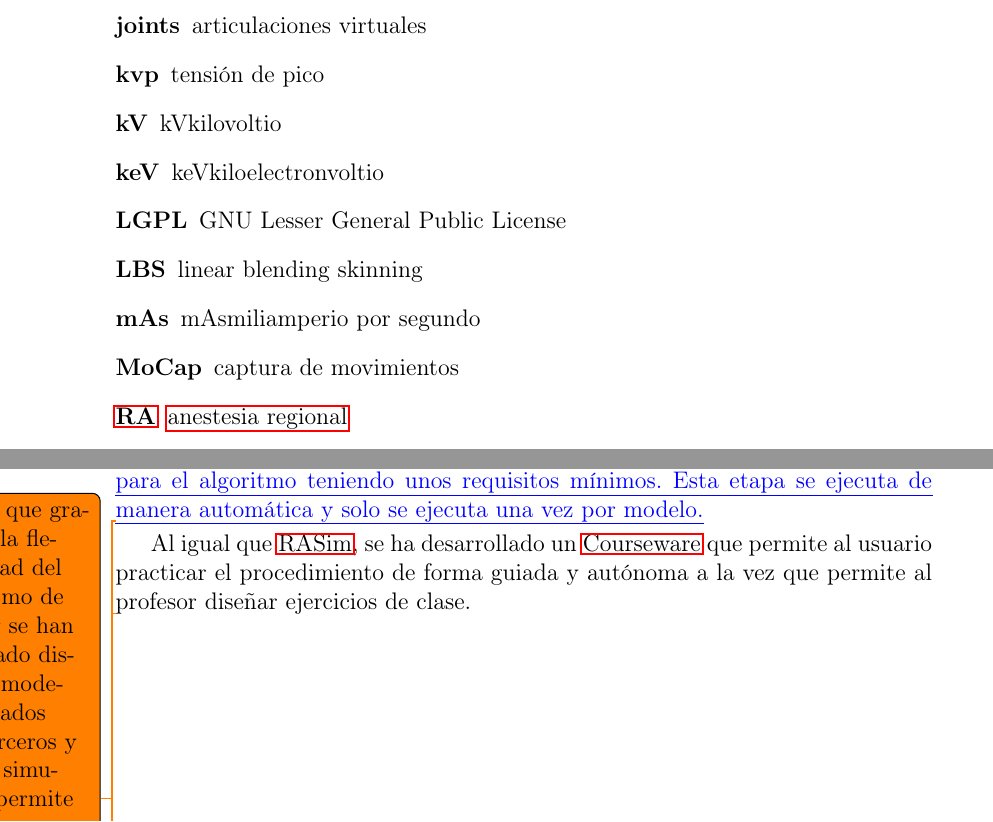
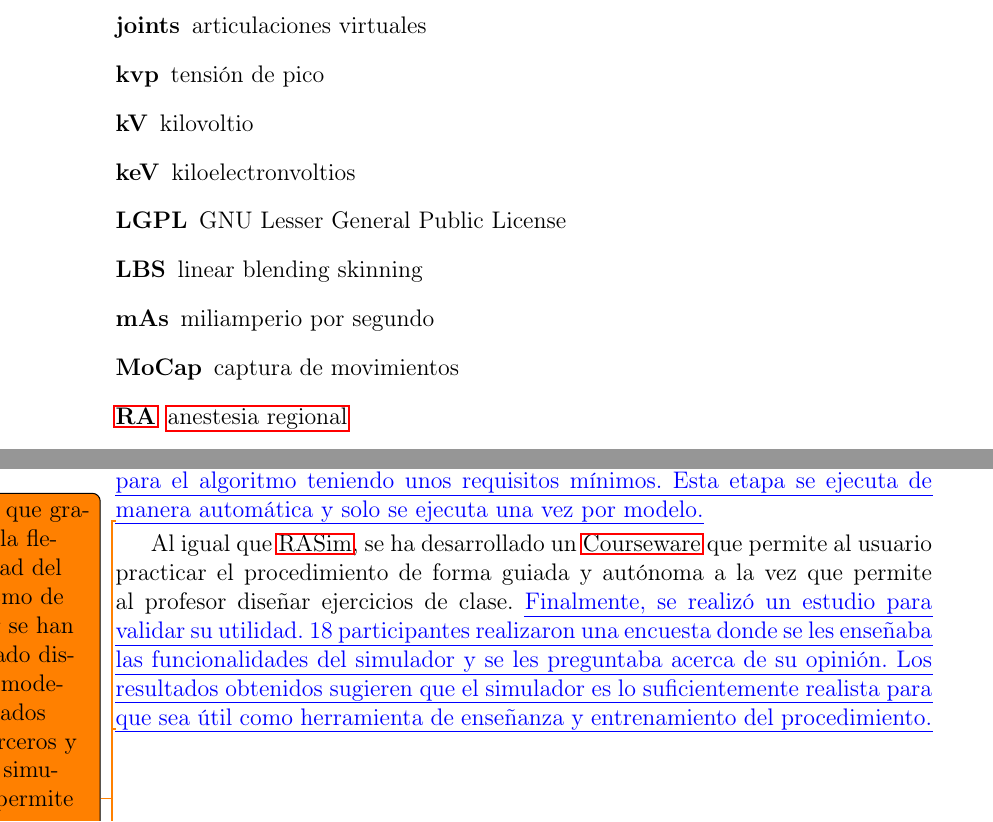
Before and after one commit to CheToGuevara/Tesis-2-Introducci-n, a LaTeX book (main.tex, which reads Acronyms.tex, Contribucciones.tex): two parts of pages 2 and 22 of 25, joined at a grey line, cut so that both start at the same text. Compiled offline with pdfLaTeX.

Commit message:
28-12-2018

```diff
--- a/Acronyms.tex
+++ b/Acronyms.tex
@@ -25,11 +25,11 @@
 \acro{IU}{interfaz de usuario}
 \acro{joints}{articulaciones virtuales}
 \acro{kvp}{tensión de pico}
-\acro{kV}{kV}{kilovoltio}
-\acro{keV}{keV}{kiloelectronvoltio}
+\acro{kV}{kilovoltio}
+\acro{keV}{kiloelectronvoltios}
 \acro{LGPL}{GNU Lesser General Public License}
 \acro{LBS}{linear blending skinning}
-\acro{mAs}{mAs}{miliamperio por segundo}
+\acro{mAs}{miliamperio por segundo}
 \acro{MoCap}{captura de movimientos}
 \acro{RA}{anestesia regional}
 \acro{RAAs}{Regional Anaesthesia Assistant}
--- a/Contribucciones.tex
+++ b/Contribucciones.tex
@@ -49,7 +49,7 @@ Como resultado de la colaboración con el Dr. Franck P. Vidal, se ha desarrollad
 
 
 %\todo{intenta acortar la frase.}
-Al igual que \ac{RASim}, se ha desarrollado un \ac{Courseware} que permite al usuario practicar el procedimiento de forma guiada y autónoma a la vez que permite al profesor diseñar ejercicios de clase.
+Al igual que \ac{RASim}, se ha desarrollado un \ac{Courseware} que permite al usuario practicar el procedimiento de forma guiada y autónoma a la vez que permite al profesor diseñar ejercicios de clase. \new{Finalmente, se realizó un estudio para validar su utilidad. 18 participantes realizaron una encuesta donde se les enseñaba las funcionalidades del simulador y se les preguntaba acerca de su opinión. Los resultados obtenidos sugieren que el simulador es lo suficientemente realista para que sea útil como herramienta de enseñanza y entrenamiento del procedimiento.}
 %\todo{Yo también explicaría que el simulador esta pensado como herramienta de clase puesto que su uso como entranador
 
 \todo{Si conseguimos la validación la ponemos aquí}
```
Also changed, not shown: Hipotesis.tex (+1 -1 lines), Introduccion.tex (+1 -1 lines).
